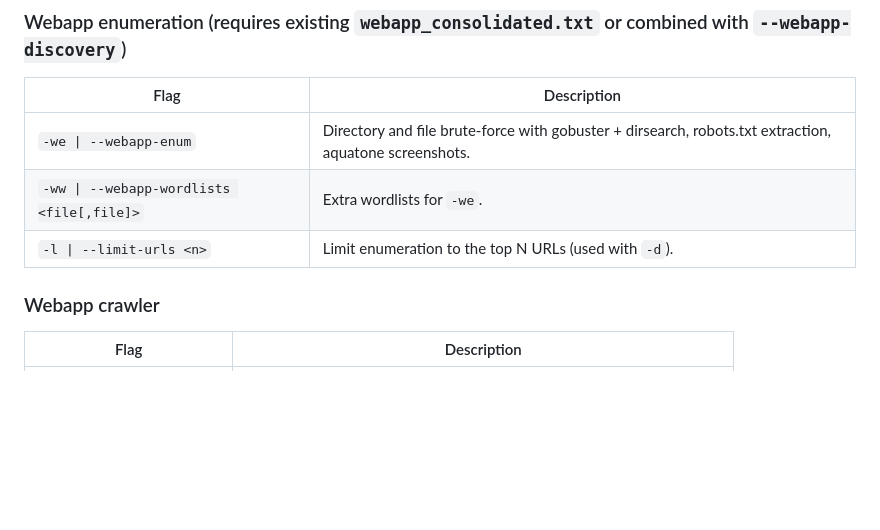
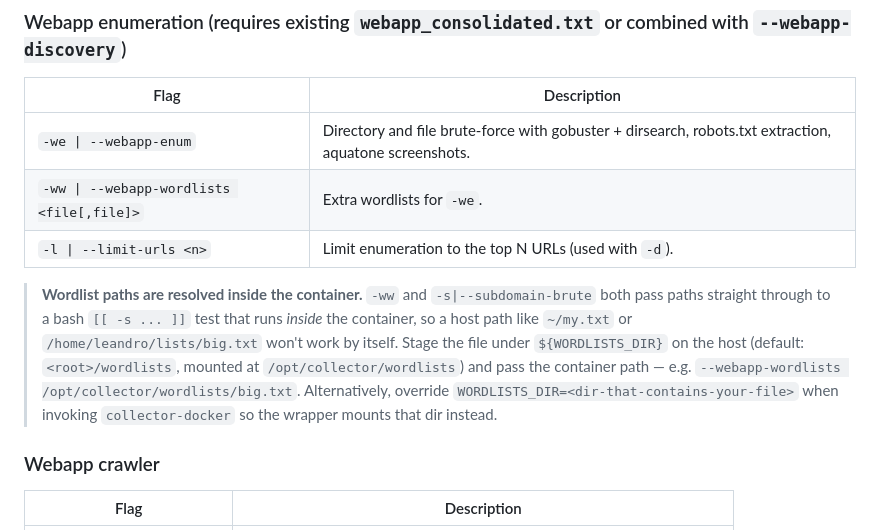
Before and after one commit to skateforever/collector, a Markdown page: README.md, the part around the change. Drawn GitHub-style; blank space fills up the shorter version.

Commit message:
docs(README): note that wordlist paths are resolved inside the container
Both -ww|--webapp-wordlists and -s|--subdomain-brute test the path
argument with 'bash [[ -s ... ]]' inside the container, so plain host
paths ($HOME, /home/leandro/lists/...) fail even when the file
plainly exists on the host. The command-line error we improved in
functions/menu.sh spells this out on failure; this note spells it out
in advance so operators don't hit the failure in the first place.

Placed once, just after the flag table that first introduces the -ww
option — both -ww and -s follow the exact same rule, so a single note
covering both keeps the reference terse.

```diff
--- a/README.md
+++ b/README.md
@@ -116,6 +116,8 @@ When the host port in `APP_PORT` is already bound (by a previous recon container
 | `-we \| --webapp-enum` | Directory and file brute-force with gobuster + dirsearch, robots.txt extraction, aquatone screenshots. |
 | `-ww \| --webapp-wordlists <file[,file]>` | Extra wordlists for `-we`. |
 | `-l \| --limit-urls <n>` | Limit enumeration to the top N URLs (used with `-d`). |
+
+> **Wordlist paths are resolved inside the container.** `-ww` and `-s|--subdomain-brute` both pass paths straight through to a bash `[[ -s ... ]]` test that runs *inside* the container, so a host path like `~/my.txt` or `/home/leandro/lists/big.txt` won't work by itself. Stage the file under `${WORDLISTS_DIR}` on the host (default: `<root>/wordlists`, mounted at `/opt/collector/wordlists`) and pass the container path — e.g. `--webapp-wordlists /opt/collector/wordlists/big.txt`. Alternatively, override `WORDLISTS_DIR=<dir-that-contains-your-file>` when invoking `collector-docker` so the wrapper mounts that dir instead.
 
 ### Webapp crawler
 
```
